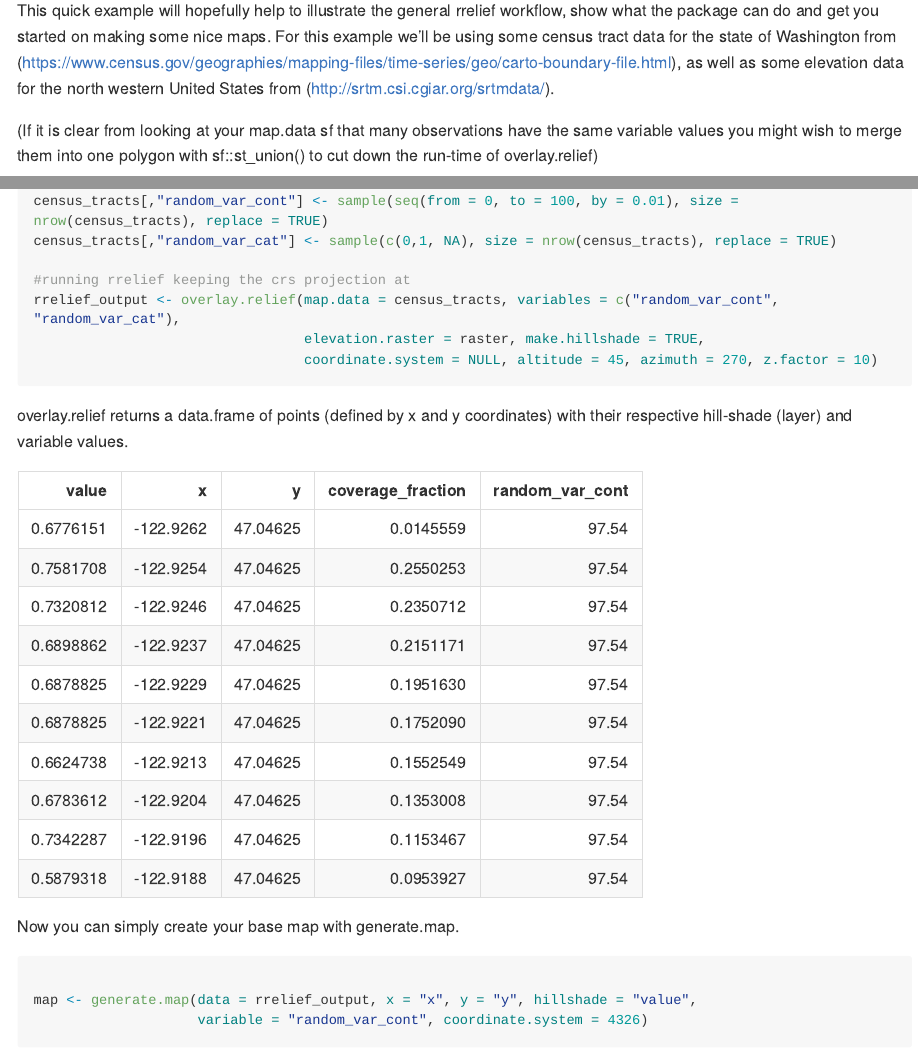
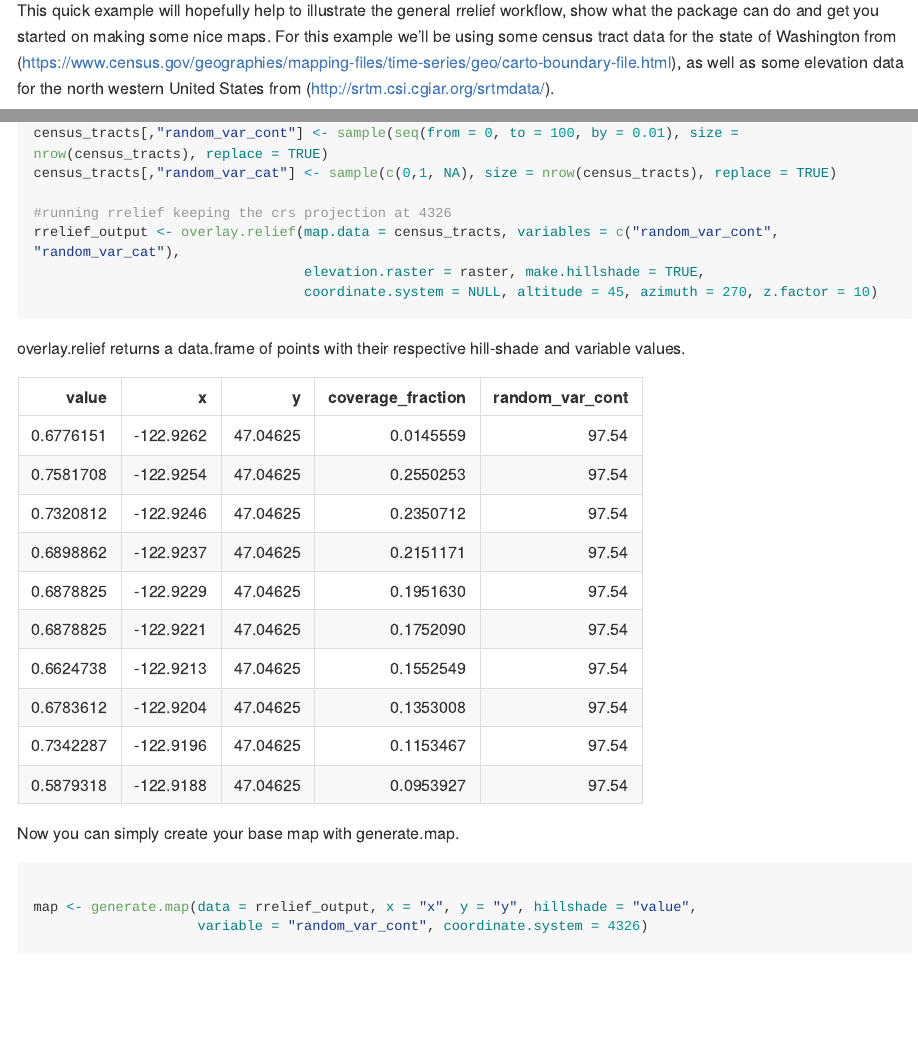
Before and after one commit to till-tietz/rrelief, an R Markdown document (README.Rmd): the page in a window 1100 px wide, from 530 px down, and a second part further down, joined at a grey line. The pictures show the output file README.md that the author committed with the source, drawn offline in the style of GitHub; long lines of code are wrapped.

Commit message:
updated readme

````diff
--- a/README.Rmd
+++ b/README.Rmd
@@ -41,9 +41,6 @@ For this example we'll be using some census tract data for the state of Washingt
 as well as some elevation data for the north western United States from
 (http://srtm.csi.cgiar.org/srtmdata/).
 
-(If it is clear from looking at your map.data sf that many observations have the same variable values you might wish to merge them into one polygon
-with sf::st_union() to cut down the run-time of overlay.relief)
-
 
 ```{r example, eval = FALSE}
 library(rrelief)
@@ -65,14 +62,14 @@ raster <- raster::crop(raster, census_tracts)
 census_tracts[,"random_var_cont"] <- sample(seq(from = 0, to = 100, by = 0.01), size = nrow(census_tracts), replace = TRUE)
 census_tracts[,"random_var_cat"] <- sample(c(0,1, NA), size = nrow(census_tracts), replace = TRUE)
 
-#running rrelief keeping the crs projection at
+#running rrelief keeping the crs projection at 4326
 rrelief_output <- overlay.relief(map.data = census_tracts, variables = c("random_var_cont", "random_var_cat"),
                                  elevation.raster = raster, make.hillshade = TRUE,
                                  coordinate.system = NULL, altitude = 45, azimuth = 270, z.factor = 10)
 
 ```
 
-overlay.relief returns a data.frame of points (defined by x and y coordinates) with their respective hill-shade (layer) and variable values.
+overlay.relief returns a data.frame of points with their respective hill-shade and variable values.
 
 ```{r echo = FALSE, results = "asis"}
 rrelief_output <- readRDS("C:/Users/ttiet/Desktop/rrelief_data/rrelief_test_out.rds")
````
Also changed, not shown: README.md.
